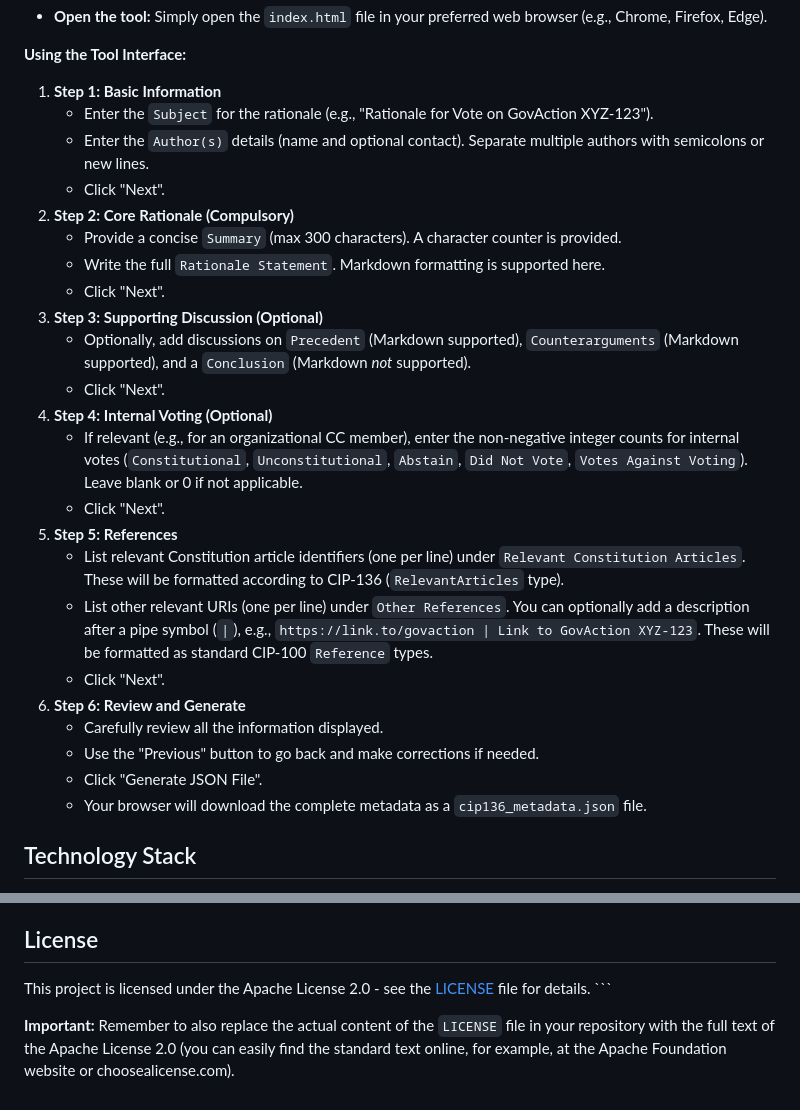
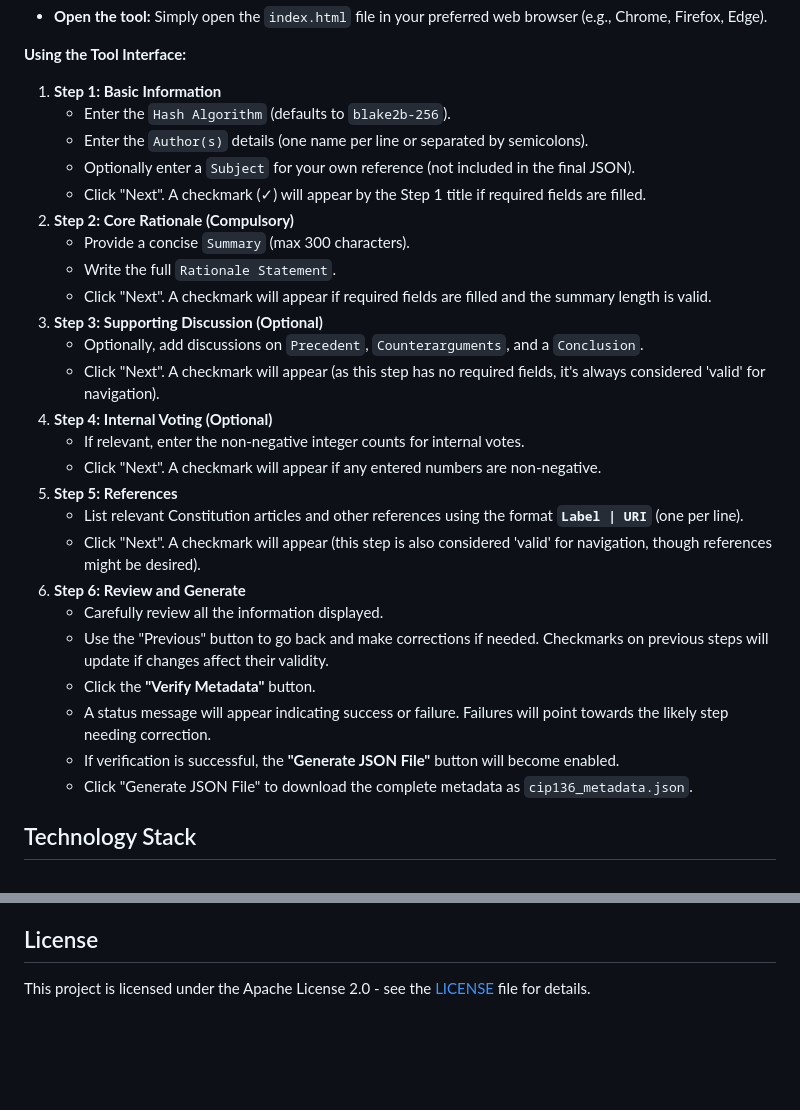
Before and after one commit to Thomas-nada/Council-rationale-generator, a Markdown page: README.md, 2 parts joined by grey strips. Rendered like a GitHub page; blank space fills up the shorter version.

````diff
--- a/README.md
+++ b/README.md
@@ -45,28 +64,30 @@ There are two ways to use this tool:
 **Using the Tool Interface:**
 
 1.  **Step 1: Basic Information**
-    * Enter the `Subject` for the rationale (e.g., "Rationale for Vote on GovAction XYZ-123").
-    * Enter the `Author(s)` details (name and optional contact). Separate multiple authors with semicolons or new lines.
-    * Click "Next".
+    * Enter the `Hash Algorithm` (defaults to `blake2b-256`).
+    * Enter the `Author(s)` details (one name per line or separated by semicolons).
+    * Optionally enter a `Subject` for your own reference (not included in the final JSON).
+    * Click "Next". A checkmark (✓) will appear by the Step 1 title if required fields are filled.
 2.  **Step 2: Core Rationale (Compulsory)**
-    * Provide a concise `Summary` (max 300 characters). A character counter is provided.
-    * Write the full `Rationale Statement`. Markdown formatting is supported here.
-    * Click "Next".
+    * Provide a concise `Summary` (max 300 characters).
+    * Write the full `Rationale Statement`.
+    * Click "Next". A checkmark will appear if required fields are filled and the summary length is valid.
 3.  **Step 3: Supporting Discussion (Optional)**
-    * Optionally, add discussions on `Precedent` (Markdown supported), `Counterarguments` (Markdown supported), and a `Conclusion` (Markdown *not* supported).
-    * Click "Next".
+    * Optionally, add discussions on `Precedent`, `Counterarguments`, and a `Conclusion`.
+    * Click "Next". A checkmark will appear (as this step has no required fields, it's always considered 'valid' for navigation).
 4.  **Step 4: Internal Voting (Optional)**
-    * If relevant (e.g., for an organizational CC member), enter the non-negative integer counts for internal votes (`Constitutional`, `Unconstitutional`, `Abstain`, `Did Not Vote`, `Votes Against Voting`). Leave blank or 0 if not applicable.
-    * Click "Next".
+    * If relevant, enter the non-negative integer counts for internal votes.
+    * Click "Next". A checkmark will appear if any entered numbers are non-negative.
 5.  **Step 5: References**
-    * List relevant Constitution article identifiers (one per line) under `Relevant Constitution Articles`. These will be formatted according to CIP-136 (`RelevantArticles` type).
-    * List other relevant URIs (one per line) under `Other References`. You can optionally add a description after a pipe symbol (`|`), e.g., `https://link.to/govaction | Link to GovAction XYZ-123`. These will be formatted as standard CIP-100 `Reference` types.
-    * Click "Next".
+    * List relevant Constitution articles and other references using the format **`Label | URI`** (one per line).
+    * Click "Next". A checkmark will appear (this step is also considered 'valid' for navigation, though references might be desired).
 6.  **Step 6: Review and Generate**
     * Carefully review all the information displayed.
-    * Use the "Previous" button to go back and make corrections if needed.
-    * Click "Generate JSON File".
-    * Your browser will download the complete metadata as a `cip136_metadata.json` file.
+    * Use the "Previous" button to go back and make corrections if needed. Checkmarks on previous steps will update if changes affect their validity.
+    * Click the **"Verify Metadata"** button.
+    * A status message will appear indicating success or failure. Failures will point towards the likely step needing correction.
+    * If verification is successful, the **"Generate JSON File"** button will become enabled.
+    * Click "Generate JSON File" to download the complete metadata as `cip136_metadata.json`.
 
 ## Technology Stack
 
@@ -92,6 +113,4 @@ Contributions are welcome! Please feel free to:
 
 ## License
 
-This project is licensed under the Apache License 2.0 - see the [LICENSE](LICENSE) file for details. ```
-
-**Important:** Remember to also replace the actual content of the `LICENSE` file in your repository with the full text of the Apache License 2.0 (you can easily find the standard text online, for example, at the Apache Foundation website or choosealicense.com).
+This project is licensed under the Apache License 2.0 - see the [LICENSE](LICENSE) file for details.
````
Also changed, not shown: other parts of README.md (+28 -9 lines).
